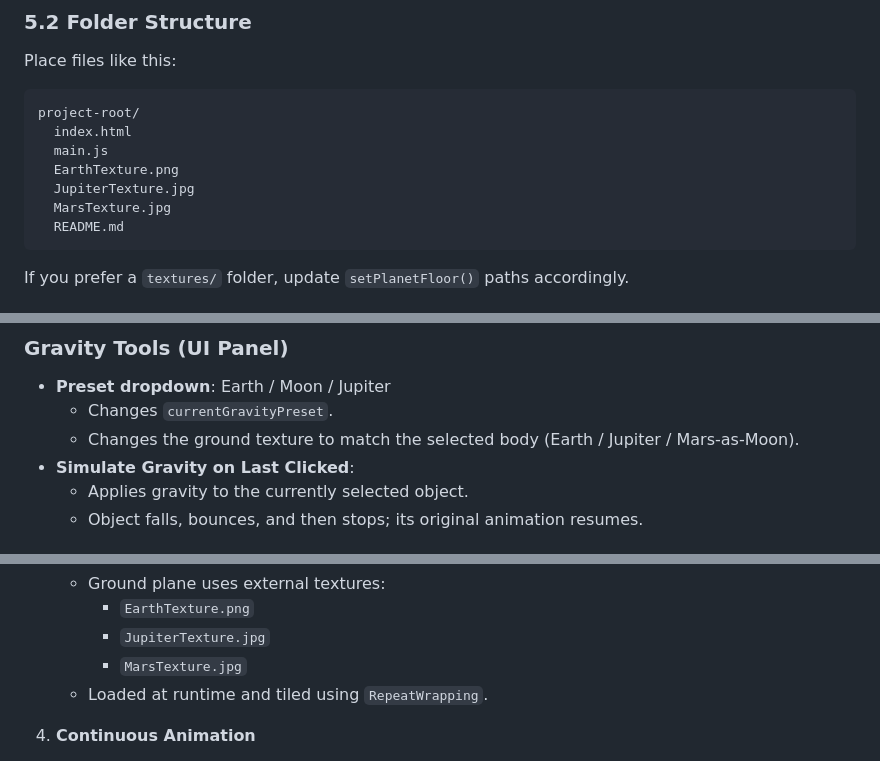
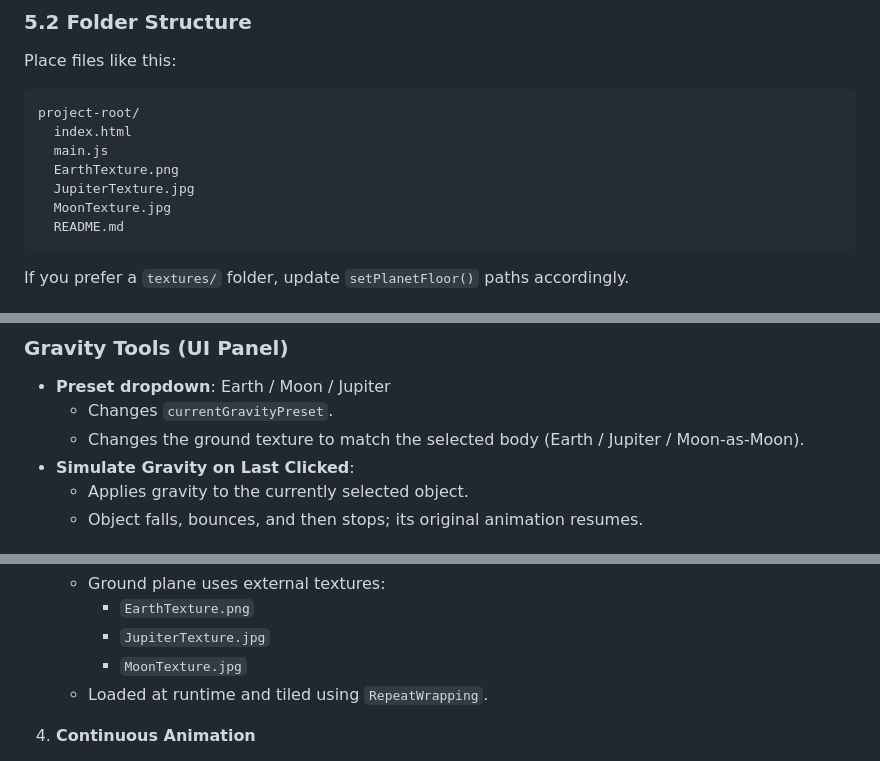
Before and after one commit to nasrrx/ThreeJS_Project, a Markdown page: README.md, 3 parts joined by grey strips. Drawn GitHub-style.

````diff
--- a/README.md
+++ b/README.md
@@ -260,7 +260,7 @@ project-root/
   main.js
   EarthTexture.png
   JupiterTexture.jpg
-  MarsTexture.jpg
+  MoonTexture.jpg
   README.md
 ```
 
@@ -319,7 +319,7 @@ Use any local static server (Node `http-server`, XAMPP, etc.) and point it to th
 
 - **Preset dropdown**: Earth / Moon / Jupiter
   - Changes `currentGravityPreset`.
-  - Changes the ground texture to match the selected body (Earth / Jupiter / Mars-as-Moon).
+  - Changes the ground texture to match the selected body (Earth / Jupiter / Moon-as-Moon).
 - **Simulate Gravity on Last Clicked**:
   - Applies gravity to the currently selected object.
   - Object falls, bounces, and then stops; its original animation resumes.
@@ -427,7 +427,7 @@ Use any local static server (Node `http-server`, XAMPP, etc.) and point it to th
    - Ground plane uses external textures:
      - `EarthTexture.png`
      - `JupiterTexture.jpg`
-     - `MarsTexture.jpg`
+     - `MoonTexture.jpg`
    - Loaded at runtime and tiled using `RepeatWrapping`.
 
 4. **Continuous Animation**
````
Also changed, not shown: other parts of README.md (+4 -4 lines).
